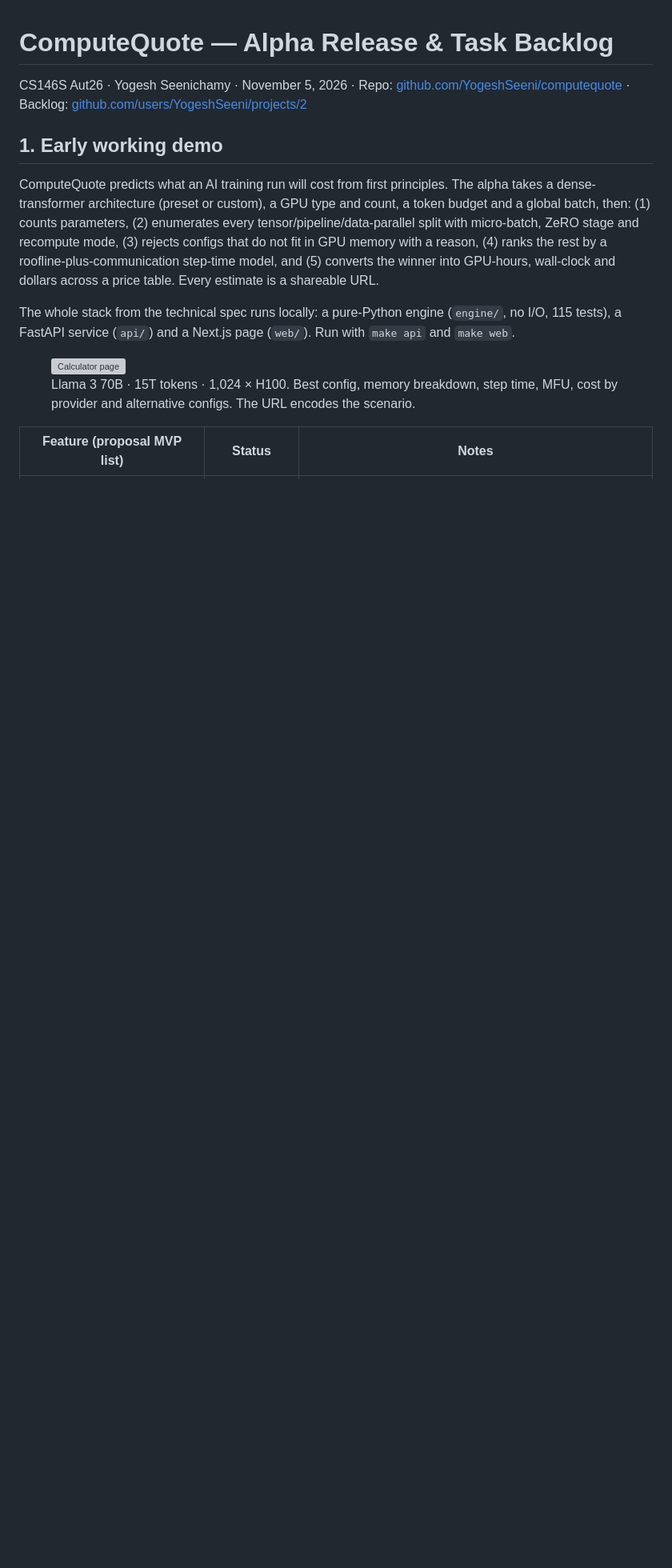
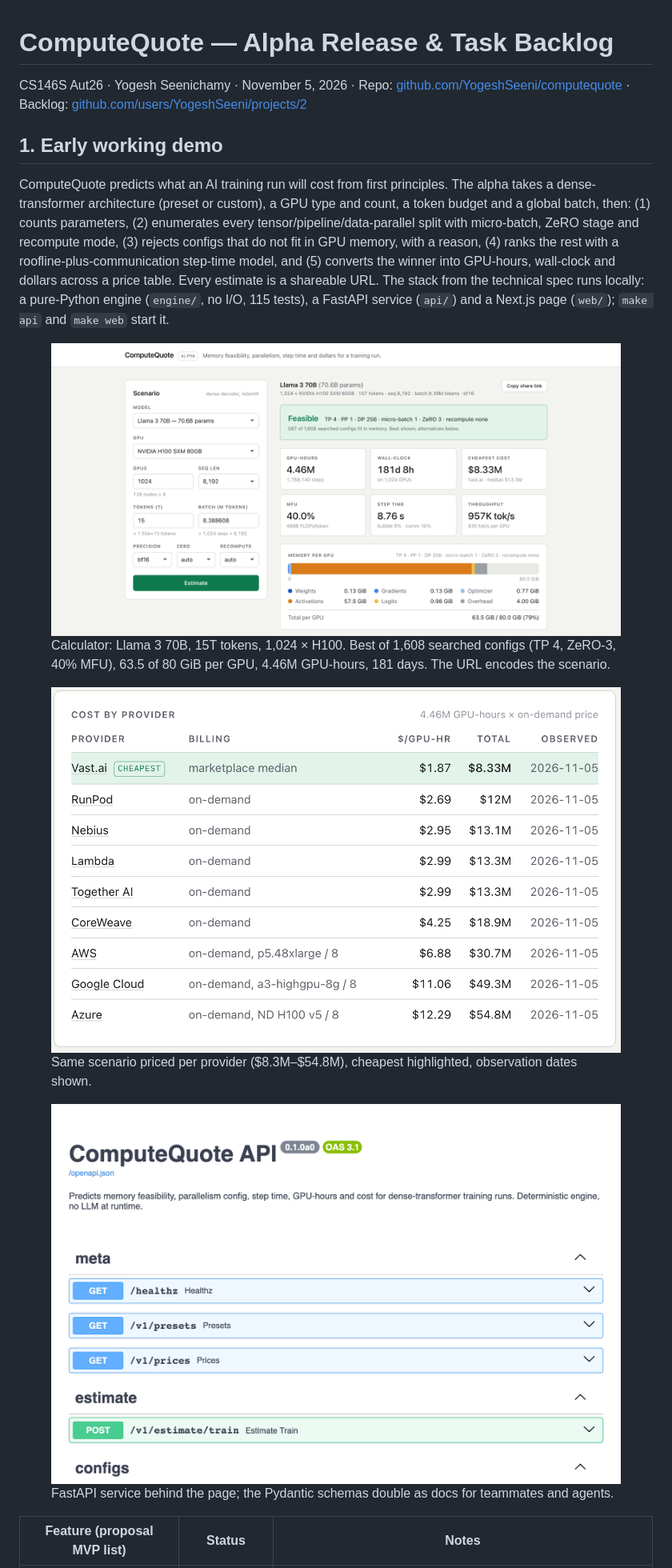
Before and after one commit to YogeshSeeni/computequote, a Markdown page: docs/alpha-release.md, the part around one of its changes. Shown at 80% size. GitHub-like rendering; pictures changed too: docs/screenshots/api-docs.png, docs/screenshots/calculator-cost.png (added), docs/screenshots/calculator.png (added); blank space fills up the shorter version; grey boxes are pictures that could not be loaded.

```diff
--- a/docs/alpha-release.md
+++ b/docs/alpha-release.md
@@ -4,11 +4,14 @@
 
 ## 1. Early working demo
 
-ComputeQuote predicts what an AI training run will cost from first principles. The alpha takes a dense-transformer architecture (preset or custom), a GPU type and count, a token budget and a global batch, then: (1) counts parameters, (2) enumerates every tensor/pipeline/data-parallel split with micro-batch, ZeRO stage and recompute mode, (3) rejects configs that do not fit in GPU memory with a reason, (4) ranks the rest by a roofline-plus-communication step-time model, and (5) converts the winner into GPU-hours, wall-clock and dollars across a price table. Every estimate is a shareable URL.
+ComputeQuote predicts what an AI training run will cost from first principles. The alpha takes a dense-transformer architecture (preset or custom), a GPU type and count, a token budget and a global batch, then: (1) counts parameters, (2) enumerates every tensor/pipeline/data-parallel split with micro-batch, ZeRO stage and recompute mode, (3) rejects configs that do not fit in GPU memory, with a reason, (4) ranks the rest with a roofline-plus-communication step-time model, and (5) converts the winner into GPU-hours, wall-clock and dollars across a price table. Every estimate is a shareable URL. The stack from the technical spec runs locally: a pure-Python engine (`engine/`, no I/O, 115 tests), a FastAPI service (`api/`) and a Next.js page (`web/`); `make api` and `make web` start it.
 
-The whole stack from the technical spec runs locally: a pure-Python engine (`engine/`, no I/O, 115 tests), a FastAPI service (`api/`) and a Next.js page (`web/`). Run with `make api` and `make web`.
+<figure><img src="screenshots/calculator.png" alt="Calculator page"><figcaption>Calculator: Llama 3 70B, 15T tokens, 1,024 × H100. Best of 1,608 searched configs (TP 4, ZeRO-3, 40% MFU), 63.5 of 80 GiB per GPU, 4.46M GPU-hours, 181 days. The URL encodes the scenario.</figcaption></figure>
 
-<figure><img src="screenshots/calculator.png" alt="Calculator page"><figcaption>Llama 3 70B · 15T tokens · 1,024 × H100. Best config, memory breakdown, step time, MFU, cost by provider and alternative configs. The URL encodes the scenario.</figcaption></figure>
+<div class="row">
+<figure><img src="screenshots/calculator-cost.png" alt="Cost by provider"><figcaption>Same scenario priced per provider ($8.3M–$54.8M), cheapest highlighted, observation dates shown.</figcaption></figure>
+<figure><img src="screenshots/api-docs.png" alt="OpenAPI docs"><figcaption>FastAPI service behind the page; the Pydantic schemas double as docs for teammates and agents.</figcaption></figure>
+</div>
 
 | Feature (proposal MVP list) | Status | Notes |
 |---|---|---|
```
Also changed, not shown: other parts of docs/alpha-release.md (+16 -25 lines), CLAUDE.md (+1 -1 lines), docs/prompts.md (+10 -0 lines), docs/screenshots/backlog-board.png, docs/screenshots/backlog-issues.png, 7 other files.
